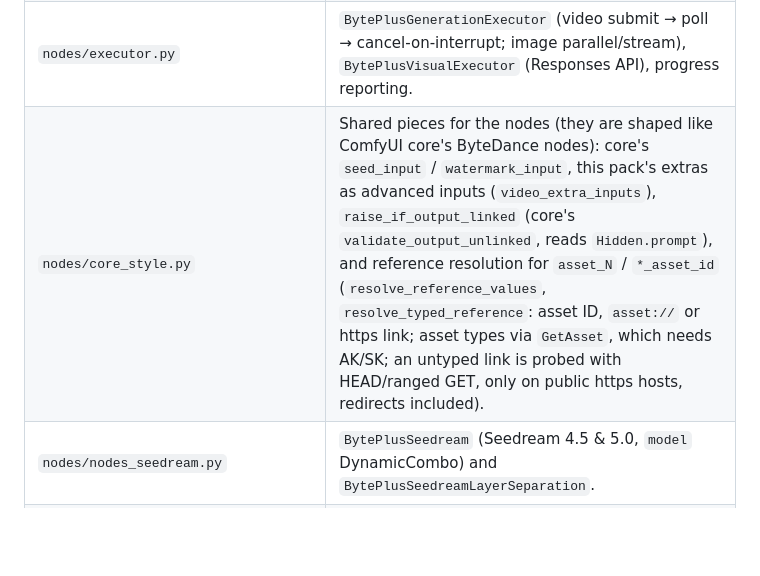
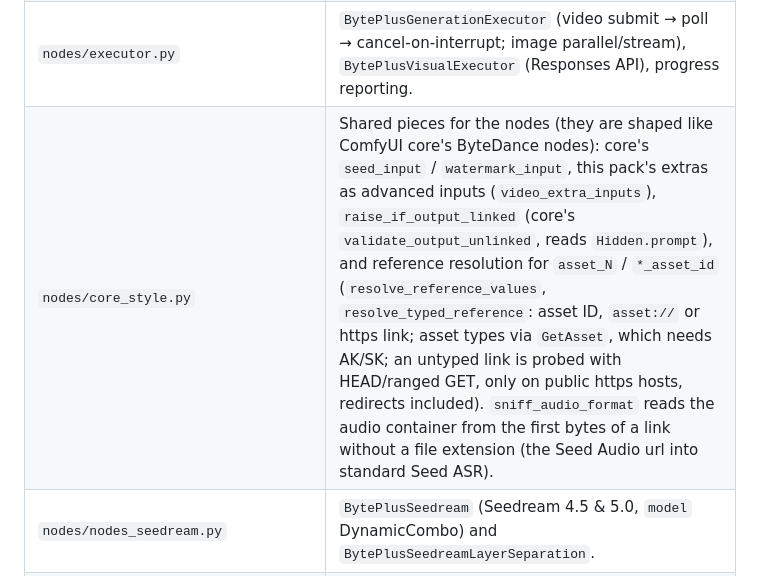
Before and after one commit to byteplus-sa/ComfyUI-BytePlus-ModelArk, a Markdown page: CLAUDE.md, the part around the change. Drawn GitHub-style; blank space fills up the shorter version.

```diff
--- a/CLAUDE.md
+++ b/CLAUDE.md
@@ -33,7 +33,7 @@ The project release skill is `.claude/skills/comfyui-registry-release/SKILL.md`.
 | `nodes/credentials_routes.py` | `GET/POST /byteplus/credentials` behind Settings > BytePlus (registered from `__init__.py`; tests call the handlers). Write-only for keys; origin check like ComfyUI core's (`Sec-Fetch-Site` decides when present, so it works behind proxies and tunnels; else Origin vs Host / `X-Forwarded-Host`); 16 KB body cap; ModelArk keys are checked with `check_api_key` for the chosen region before they are saved (a 401 refuses the save; an unreachable endpoint saves with an "unchecked" note); a region picked there that differs from a `BYTEPLUS_REGION` environment variable is refused, since the variable wins. |
 | `nodes/nodes_shared.py` | `get_client()` (the ModelArk `BytePlusClients` for `BYTEPLUS_API_KEY` / `BYTEPLUS_REGION`; raises `err_no_api_key` when none is set; cached in `_CLIENT_CACHE`, rebuilt when the key or region changes), `with_client(param, factory)` (decorator on `execute`: the client is not a node input, the factory supplies it; tests pass their own client), `GLOBAL_CATEGORY`, `BytePlusException`, `format_api_error`, `check_api_key`, `call_billed` / `billed_ark`, Ark Files API upload (`upload_file_to_ark`, `wait_for_file_active`), PyAV `extract_last_frame_tensor` (no OpenCV), interrupt-aware `wait_interruptible` / `sleep_interruptible` / `gather_cancelling` (use it instead of `asyncio.gather` for parallel paid requests: ComfyUI clears its interrupt flag on the first raise, so plain `gather` leaves the other requests running), `plain_text` / `send_node_text` (message without the console prefix; progress text under a node), and `upload_bytes_to_comfy_storage` (cached Comfy.org upload for APIs that only take links; used by Seed Speech and MediaKit). |
 | `nodes/executor.py` | `BytePlusGenerationExecutor` (video submit → poll → cancel-on-interrupt; image parallel/stream), `BytePlusVisualExecutor` (Responses API), progress reporting. |
-| `nodes/core_style.py` | Shared pieces for the nodes (they are shaped like ComfyUI core's ByteDance nodes): core's `seed_input` / `watermark_input`, this pack's extras as advanced inputs (`video_extra_inputs`), `raise_if_output_linked` (core's `validate_output_unlinked`, reads `Hidden.prompt`), and reference resolution for `asset_N` / `*_asset_id` (`resolve_reference_values`, `resolve_typed_reference`: asset ID, `asset://` or https link; asset types via `GetAsset`, which needs AK/SK; an untyped link is probed with HEAD/ranged GET, only on public https hosts, redirects included). |
+| `nodes/core_style.py` | Shared pieces for the nodes (they are shaped like ComfyUI core's ByteDance nodes): core's `seed_input` / `watermark_input`, this pack's extras as advanced inputs (`video_extra_inputs`), `raise_if_output_linked` (core's `validate_output_unlinked`, reads `Hidden.prompt`), and reference resolution for `asset_N` / `*_asset_id` (`resolve_reference_values`, `resolve_typed_reference`: asset ID, `asset://` or https link; asset types via `GetAsset`, which needs AK/SK; an untyped link is probed with HEAD/ranged GET, only on public https hosts, redirects included). `sniff_audio_format` reads the audio container from the first bytes of a link without a file extension (the Seed Audio url into standard Seed ASR). |
 | `nodes/nodes_seedream.py` | `BytePlusSeedream` (Seedream 4.5 & 5.0, `model` DynamicCombo) and `BytePlusSeedreamLayerSeparation`. |
 | `nodes/nodes_seedance1.py` | Seedance 1.x: `BytePlusSeedanceTextToVideo`, `…ImageToVideo`, `…FirstLastFrame`. |
 | `nodes/nodes_seedance2.py` | Seedance 2 / 2.5: `BytePlusSeedance2TextToVideo`, `…FirstLastFrame`, `…Reference` (Autogrow references inside each model option, `asset_N`, `assetN` prompt rewrite), `BytePlusSeedanceDraftToFinal` (reads the model from the draft task; 2.5 and 2.5 Premium drafts). |
```
Also changed, not shown: README.md (+1 -1 lines), example_workflows/Old Photo to Living Memory.jpg, 11 other files.
